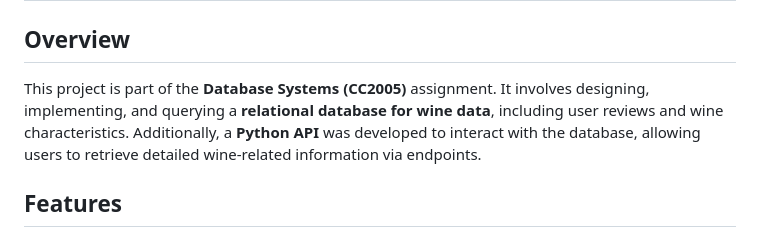
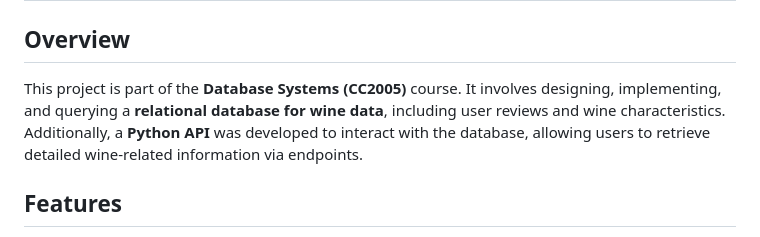
Before and after one commit to pazzolini/wine-db, a Markdown page: README.md, the part around the change. Rendered like a GitHub page.

```diff
--- a/README.md
+++ b/README.md
@@ -1,7 +1,7 @@
 # Wine Database API
 
 ## Overview
-This project is part of the **Database Systems (CC2005)** assignment. It involves designing, implementing, and querying a **relational database for wine data**, including user reviews and wine characteristics. Additionally, a **Python API** was developed to interact with the database, allowing users to retrieve detailed wine-related information via endpoints.
+This project is part of the **Database Systems (CC2005)** course. It involves designing, implementing, and querying a **relational database for wine data**, including user reviews and wine characteristics. Additionally, a **Python API** was developed to interact with the database, allowing users to retrieve detailed wine-related information via endpoints.
 
 ## Features
 - **Relational database design** following the **UML model**.
```
